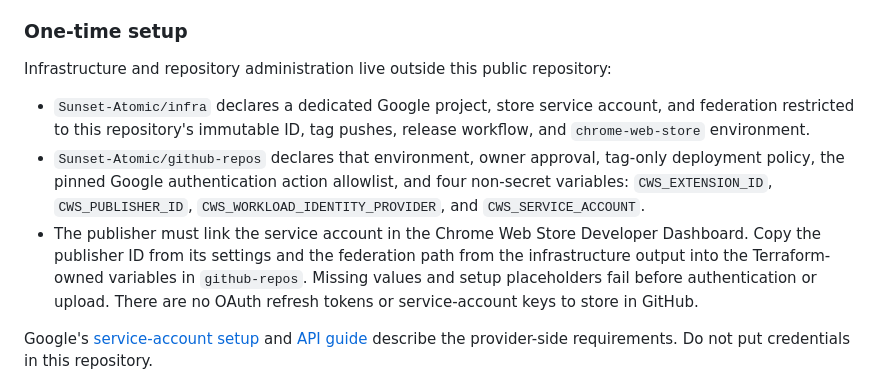
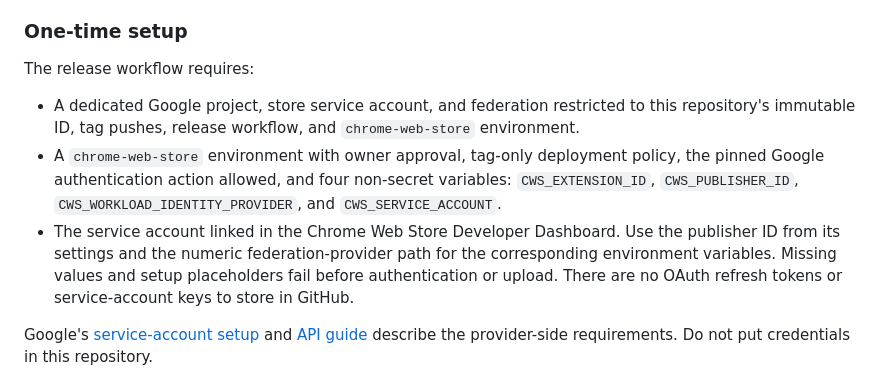
Before and after one commit to WebCu/createratio, a Markdown page: docs/chrome-web-store.md, the part around the change. Drawn GitHub-style.

```diff
--- a/docs/chrome-web-store.md
+++ b/docs/chrome-web-store.md
@@ -37,20 +37,20 @@ change permissions, or cancel an existing pending/staged submission.
 
 ### One-time setup
 
-Infrastructure and repository administration live outside this public repository:
+The release workflow requires:
 
-- `Sunset-Atomic/infra` declares a dedicated Google project, store service account,
-  and federation restricted to this repository's immutable ID, tag pushes, release
-  workflow, and `chrome-web-store` environment.
-- `Sunset-Atomic/github-repos` declares that environment, owner approval, tag-only
-  deployment policy, the pinned Google authentication action allowlist, and four
-  non-secret variables: `CWS_EXTENSION_ID`, `CWS_PUBLISHER_ID`,
+- A dedicated Google project, store service account, and federation restricted
+  to this repository's immutable ID, tag pushes, release workflow, and
+  `chrome-web-store` environment.
+- A `chrome-web-store` environment with owner approval, tag-only deployment
+  policy, the pinned Google authentication action allowed, and four non-secret
+  variables: `CWS_EXTENSION_ID`, `CWS_PUBLISHER_ID`,
   `CWS_WORKLOAD_IDENTITY_PROVIDER`, and `CWS_SERVICE_ACCOUNT`.
-- The publisher must link the service account in the Chrome Web Store Developer
-  Dashboard. Copy the publisher ID from its settings and the federation path from
-  the infrastructure output into the Terraform-owned variables in `github-repos`.
-  Missing values and setup placeholders fail before authentication or upload.
-  There are no OAuth refresh tokens or service-account keys to store in GitHub.
+- The service account linked in the Chrome Web Store Developer Dashboard.
+  Use the publisher ID from its settings and the numeric federation-provider path
+  for the corresponding environment variables. Missing values and setup
+  placeholders fail before authentication or upload. There are no OAuth refresh
+  tokens or service-account keys to store in GitHub.
 
 Google's [service-account setup](https://developer.chrome.com/docs/webstore/service-accounts)
 and [API guide](https://developer.chrome.com/docs/webstore/using-api) describe the
```
Also changed, not shown: CONTRIBUTING.md (+3 -0 lines).
